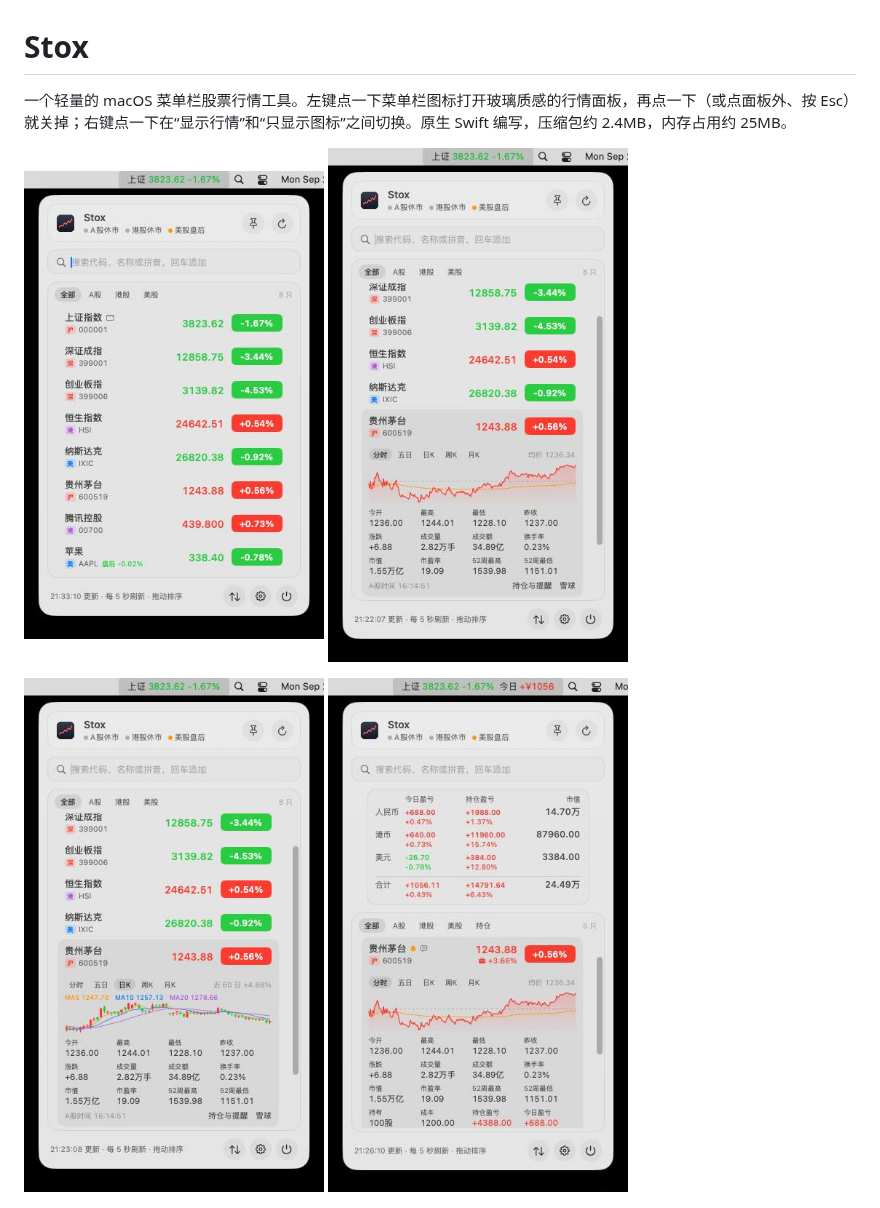
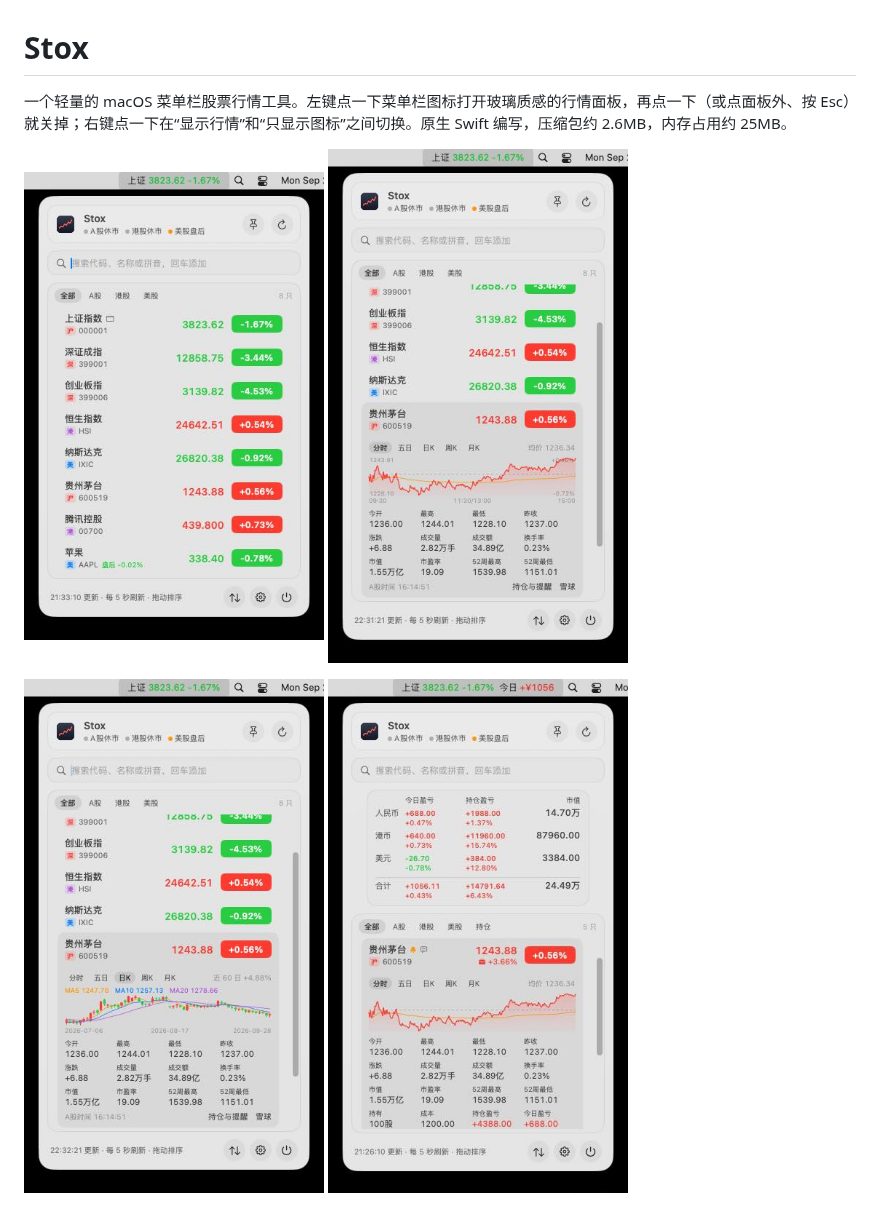
Before and after one commit to whrss9527/stox, a Markdown page: README.md, the part around the change. GitHub-like rendering; pictures changed too: docs/images/detail.jpg, docs/images/kline.jpg.

```diff
--- a/README.md
+++ b/README.md
@@ -1,6 +1,6 @@
 # Stox
 
-一个轻量的 macOS 菜单栏股票行情工具。左键点一下菜单栏图标打开玻璃质感的行情面板，再点一下（或点面板外、按 Esc）就关掉；右键点一下在“显示行情”和“只显示图标”之间切换。原生 Swift 编写，压缩包约 2.4MB，内存占用约 25MB。
+一个轻量的 macOS 菜单栏股票行情工具。左键点一下菜单栏图标打开玻璃质感的行情面板，再点一下（或点面板外、按 Esc）就关掉；右键点一下在“显示行情”和“只显示图标”之间切换。原生 Swift 编写，压缩包约 2.6MB，内存占用约 25MB。
 
 <p>
   <img src="docs/images/panel.jpg" width="300" alt="自选列表">
```
Also changed, not shown: CHANGELOG.md (+7 -0 lines), docs/DESIGN.md (+3 -3 lines), 9 other files.
